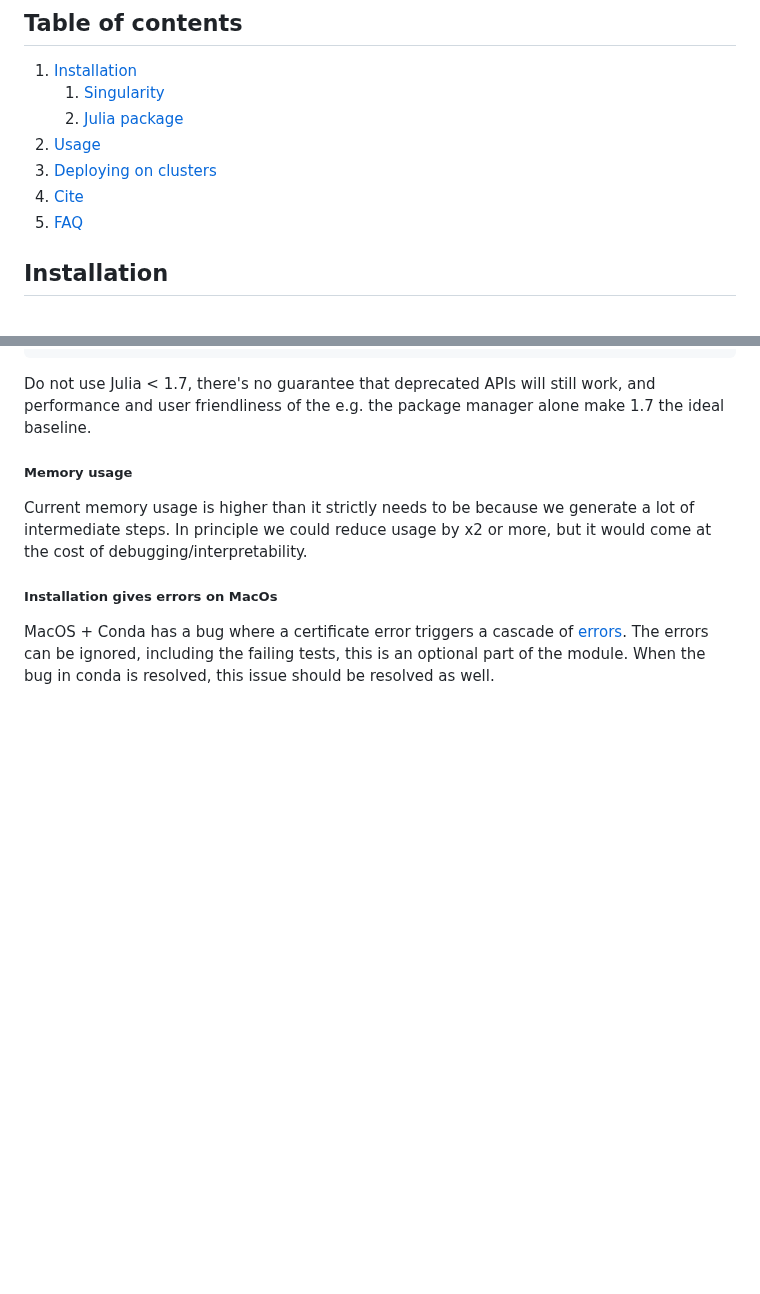
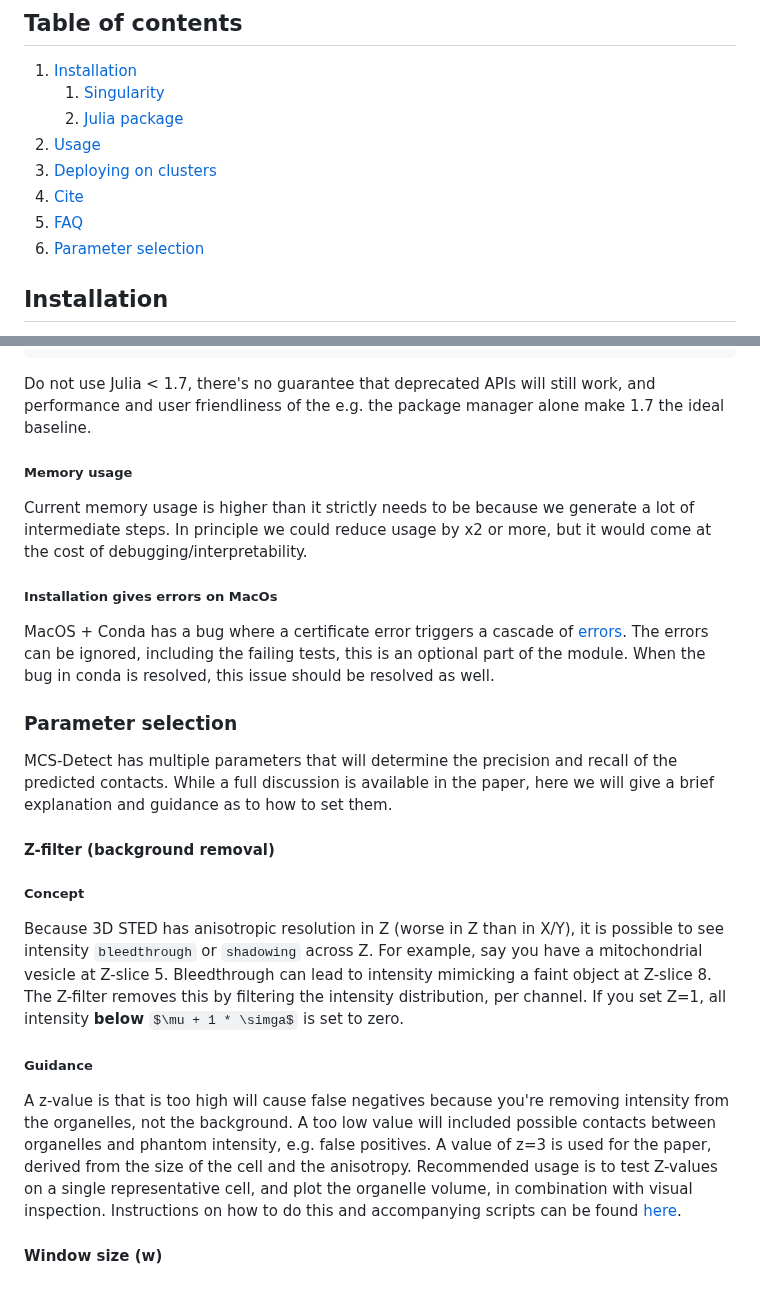
Before and after one commit to bencardoen/SubPrecisionContactDetection.jl, a Markdown page: README.md, 2 parts joined by grey strips. GitHub-like rendering; some formulas as TeX source; blank space fills up the shorter version.

Commit message:
Clarify parameter selection P1

```diff
--- a/README.md
+++ b/README.md
@@ -31,6 +31,7 @@ For a hands on tutorial see the [NanoScopyAI pages](https://github.com/Nanoscopy
 4. [Deploying on clusters](#hpc)
 4. [Cite](#cite)
 5. [FAQ](#faq)
+6. [Parameter selection](#params)
 
 
 <a name="installation"></a>
@@ -276,3 +277,25 @@ In principle we could reduce usage by x2 or more, but it would come at the cost
 ##### Installation gives errors on MacOs
 MacOS + Conda has a bug where a certificate error triggers a cascade of [errors](https://github.com/conda/conda/issues/10111).
 The errors can be ignored, including the failing tests, this is an optional part of the module. When the bug in conda is resolved, this issue should be resolved as well.
+
+
+<a name="params"></a>
+### Parameter selection
+MCS-Detect has multiple parameters that will determine the precision and recall of the predicted contacts.
+While a full discussion is available in the paper, here we will give a brief explanation and guidance as to how to set them.
+
+#### Z-filter (background removal)
+##### Concept
+Because 3D STED has anisotropic resolution in Z (worse in Z than in X/Y), it is possible to see intensity `bleedthrough` or `shadowing` across Z.
+For example, say you have a mitochondrial vesicle at Z-slice 5.
+Bleedthrough can lead to intensity mimicking a faint object at Z-slice 8.
+The Z-filter removes this by filtering the intensity distribution, per channel.
+If you set Z=1, all intensity **below** $\mu + 1 * \simga$ is set to zero.
+##### Guidance
+A z-value is that is too high will cause false negatives because you're removing intensity from the organelles, not the background.
+A too low value will included possible contacts between organelles and phantom intensity, e.g. false positives.
+A value of z=3 is used for the paper, derived from the size of the cell and the anisotropy.
+Recommended usage is to test Z-values on a single representative cell, and plot the organelle volume, in combination with visual inspection.
+Instructions on how to do this and accompanying scripts can be found [here](https://github.com/NanoscopyAI/tutorial_mcs_detect?tab=readme-ov-file#mcs-detect-background-filtering-only--segmentation).
+
+#### Window size (w)
```
Also changed, not shown: other parts of README.md (+1 -1 lines).
